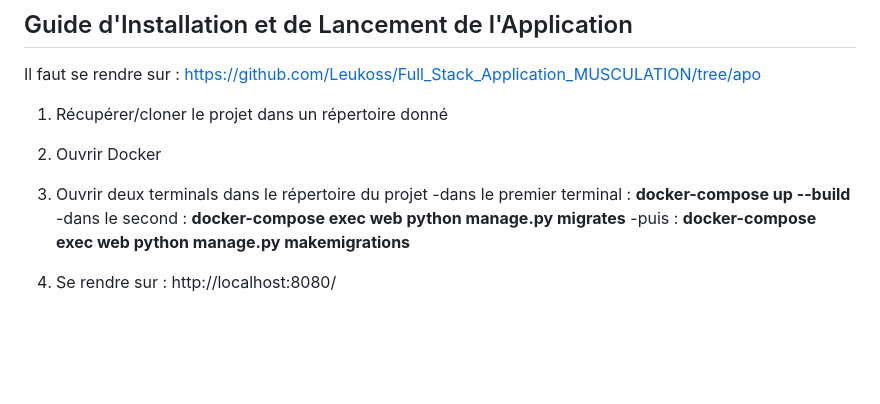
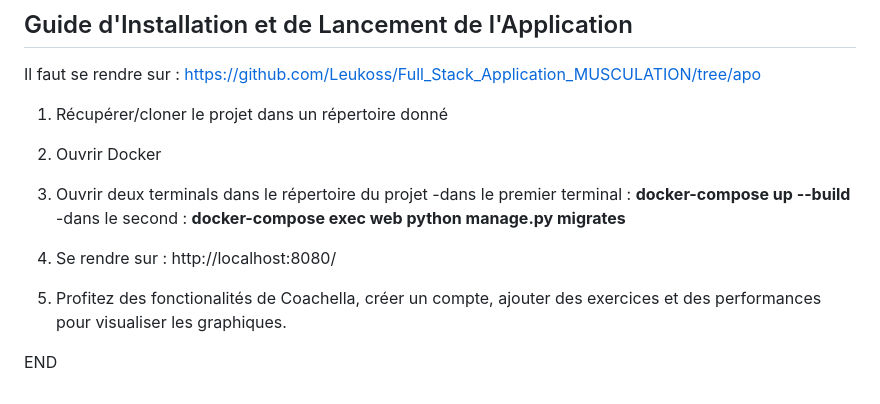
Before and after one commit to Leukoss/Full_Stack_Application_MUSCULATION, a Markdown page: README.md, the part around the change. GitHub-like rendering; blank space fills up the shorter version.

```diff
--- a/README.md
+++ b/README.md
@@ -62,6 +62,9 @@ Il faut se rendre sur : https://github.com/Leukoss/Full_Stack_Application_MUSCUL
 3. Ouvrir deux terminals dans le répertoire du projet
 -dans le premier terminal  : **docker-compose up --build**
 -dans le second : **docker-compose exec web python manage.py migrates**
--puis : **docker-compose exec web python manage.py makemigrations**
 
 4. Se rendre sur : http://localhost:8080/
+
+5. Profitez des fonctionalités de Coachella, créer un compte, ajouter des exercices et des performances pour visualiser les graphiques.
+
+END
```
